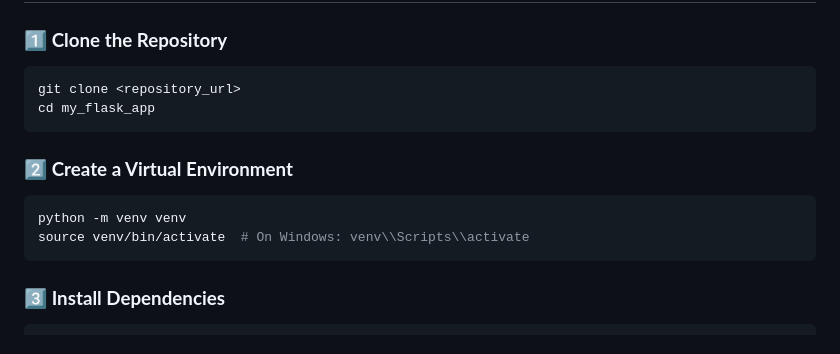
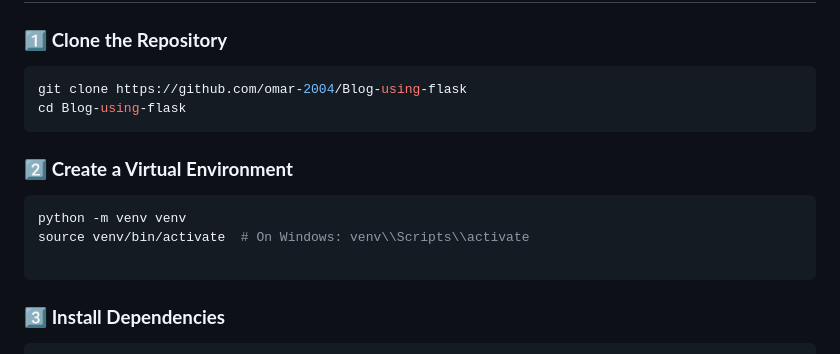
Before and after one commit to omar-2004/Blog-using-flask, a Markdown page: README.md, the part around the change printed below. GitHub-like rendering.

Commit message:
Documentation

````diff
--- a/README.md
+++ b/README.md
@@ -51,8 +50,8 @@ Welcome to the **Flask Full-Stack Application Template**, an open-source project
 ### 1️⃣ **Clone the Repository**
 
 ```bash
-git clone <repository_url>
-cd my_flask_app
+git clone https://github.com/omar-2004/Blog-using-flask
+cd Blog-using-flask
 ```
 
 ### 2️⃣ **Create a Virtual Environment**
@@ -60,6 +59,7 @@ cd my_flask_app
 ```bash
 python -m venv venv
 source venv/bin/activate  # On Windows: venv\\Scripts\\activate
+
 ```
 
 ### 3️⃣ **Install Dependencies**
````
Also changed, not shown: other parts of README.md (+0 -1 lines).
